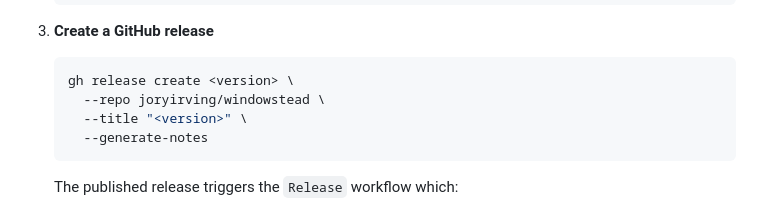
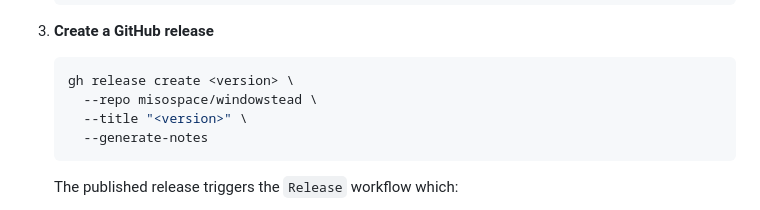
Before and after one commit to misospace/windowstead, a Markdown page: AGENTS.md, the part around the change. Drawn GitHub-style.

Commit message:
fixup: correct repo org to misospace/windowstead

````diff
--- a/AGENTS.md
+++ b/AGENTS.md
@@ -66,7 +66,7 @@ windowstead uses GitHub Actions for release automation. The `Release` workflow (
 3. **Create a GitHub release**
    ```bash
    gh release create <version> \
-     --repo joryirving/windowstead \
+     --repo misospace/windowstead \
      --title "<version>" \
      --generate-notes
    ```
````
